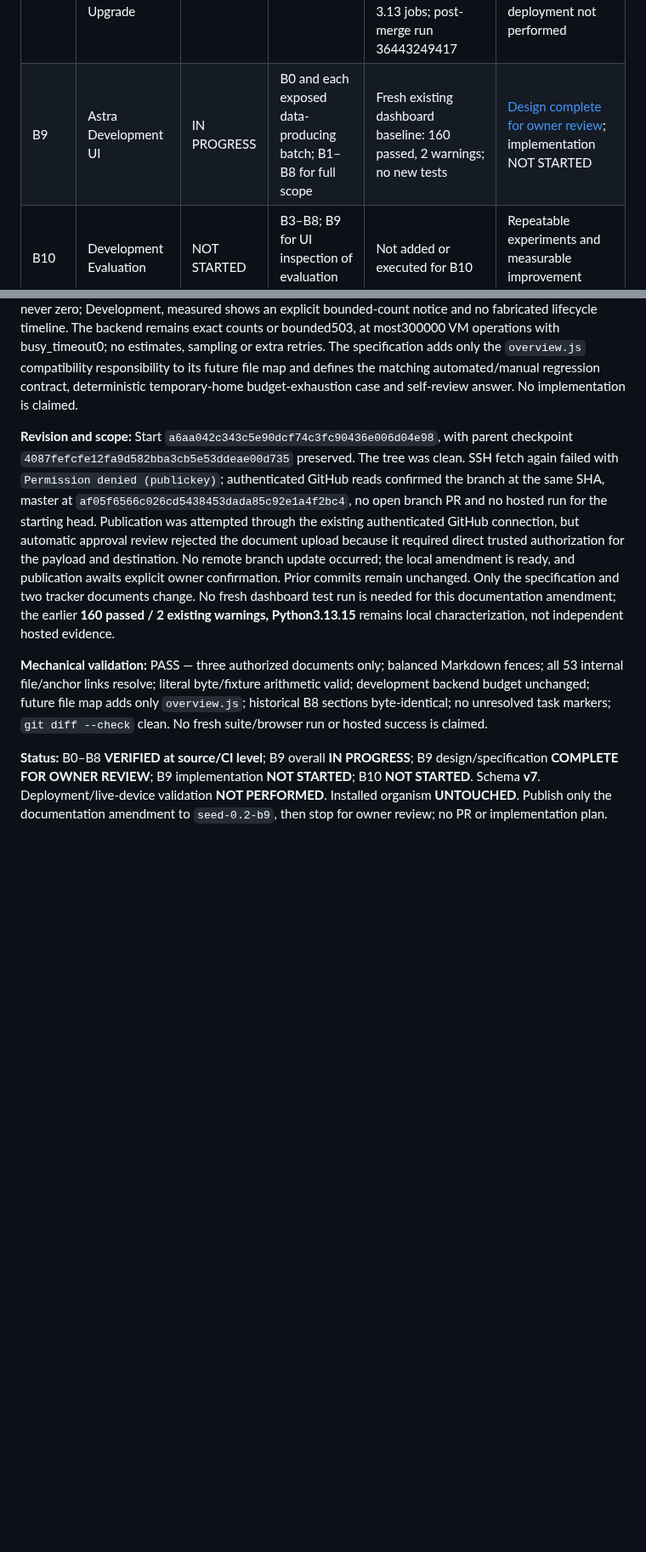
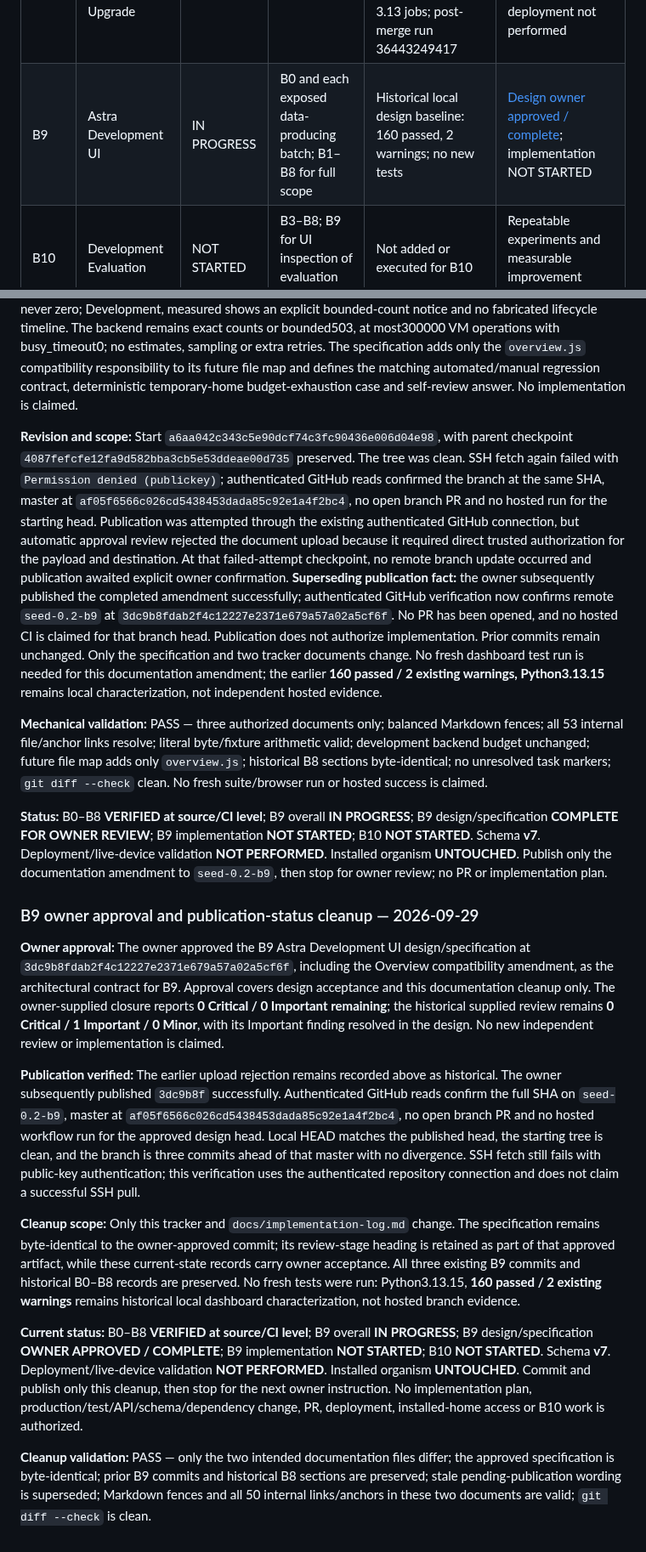
Before and after one commit to Jeruzael/SEED, a Markdown page: docs/seed-0.2-development-plan.md, 2 parts joined by grey strips. Shown at 85% size. GitHub-like rendering; blank space fills up the shorter version.

Commit message:
docs: record B9 design publication

```diff
--- a/docs/seed-0.2-development-plan.md
+++ b/docs/seed-0.2-development-plan.md
@@ -64,7 +64,7 @@ Dependencies below are proposed engineering prerequisites, not instructions to s
 | B6 | Memory Consolidation | VERIFIED | B1, B4 | Full suite: 497 passed; review finding fixed and tested | Schema v5; bounded semantic revisions; original memories preserved |
 | B7 | Self Model | VERIFIED | B3, B6 | 646 tests on Linux 3.11/3.13 and macOS 3.13; six scenarios on both 3.13 jobs; post-merge run 36104979944 | Schema v6; bounded descriptive singleton; no upstream influence |
 | B8 | Decision-System Upgrade | VERIFIED | B5, B7 | 747 tests on Linux 3.11/3.13 and macOS 3.13; seven scenarios on both 3.13 jobs; post-merge run 36443249417 | Schema v7; exact B8 merge verified at source/CI level; deployment not performed |
-| B9 | Astra Development UI | IN PROGRESS | B0 and each exposed data-producing batch; B1–B8 for full scope | Fresh existing dashboard baseline: 160 passed, 2 warnings; no new tests | [Design complete for owner review](superpowers/specs/2026-09-29-b9-astra-development-ui-design.md); implementation NOT STARTED |
+| B9 | Astra Development UI | IN PROGRESS | B0 and each exposed data-producing batch; B1–B8 for full scope | Historical local design baseline: 160 passed, 2 warnings; no new tests | [Design owner approved / complete](superpowers/specs/2026-09-29-b9-astra-development-ui-design.md); implementation NOT STARTED |
 | B10 | Development Evaluation | NOT STARTED | B3–B8; B9 for UI inspection of evaluation results | Not added or executed for B10 | Repeatable experiments and measurable improvement criteria |
 
 First planned sprint: **B0 → B1 → B2 → B3**. Each requires a separate explicit instruction. B6 need not depend on B5 if curiosity is not part of its approved scope. B9 may be scoped incrementally only when explicitly authorized, after the data it displays exists. Evaluation design should inform earlier acceptance criteria; that does not authorize implementing B10 early.
@@ -2117,8 +2117,21 @@ The supplied independent review after the pushed design checkpoint reported **0
 
 **Resolution in the design:** Future Overview settles development independently while status/storage/health retain their existing required-source and failure behavior. Valid identity/activity/resource/storage/health evidence remains visible. Recorded experiences and all other development-only metrics show **Unavailable**, never zero; Development, measured shows an explicit bounded-count notice and no fabricated lifecycle timeline. The backend remains exact counts or bounded503, at most300000 VM operations with busy_timeout0; no estimates, sampling or extra retries. The specification adds only the `overview.js` compatibility responsibility to its future file map and defines the matching automated/manual regression contract, deterministic temporary-home budget-exhaustion case and self-review answer. No implementation is claimed.
 
-**Revision and scope:** Start `a6aa042c343c5e90dcf74c3fc90436e006d04e98`, with parent checkpoint `4087fefcfe12fa9d582bba3cb5e53ddeae00d735` preserved. The tree was clean. SSH fetch again failed with `Permission denied (publickey)`; authenticated GitHub reads confirmed the branch at the same SHA, master at `af05f6566c026cd5438453dada85c92e1a4f2bc4`, no open branch PR and no hosted run for the starting head. Publication was attempted through the existing authenticated GitHub connection, but automatic approval review rejected the document upload because it required direct trusted authorization for the payload and destination. No remote branch update occurred; the local amendment is ready, and publication awaits explicit owner confirmation. Prior commits remain unchanged. Only the specification and two tracker documents change. No fresh dashboard test run is needed for this documentation amendment; the earlier **160 passed / 2 existing warnings, Python3.13.15** remains local characterization, not independent hosted evidence.
+**Revision and scope:** Start `a6aa042c343c5e90dcf74c3fc90436e006d04e98`, with parent checkpoint `4087fefcfe12fa9d582bba3cb5e53ddeae00d735` preserved. The tree was clean. SSH fetch again failed with `Permission denied (publickey)`; authenticated GitHub reads confirmed the branch at the same SHA, master at `af05f6566c026cd5438453dada85c92e1a4f2bc4`, no open branch PR and no hosted run for the starting head. Publication was attempted through the existing authenticated GitHub connection, but automatic approval review rejected the document upload because it required direct trusted authorization for the payload and destination. At that failed-attempt checkpoint, no remote branch update occurred and publication awaited explicit owner confirmation. **Superseding publication fact:** the owner subsequently published the completed amendment successfully; authenticated GitHub verification now confirms remote `seed-0.2-b9` at `3dc9b8fdab2f4c12227e2371e679a57a02a5cf6f`. No PR has been opened, and no hosted CI is claimed for that branch head. Publication does not authorize implementation. Prior commits remain unchanged. Only the specification and two tracker documents change. No fresh dashboard test run is needed for this documentation amendment; the earlier **160 passed / 2 existing warnings, Python3.13.15** remains local characterization, not independent hosted evidence.
 
 **Mechanical validation:** PASS — three authorized documents only; balanced Markdown fences; all 53 internal file/anchor links resolve; literal byte/fixture arithmetic valid; development backend budget unchanged; future file map adds only `overview.js`; historical B8 sections byte-identical; no unresolved task markers; `git diff --check` clean. No fresh suite/browser run or hosted success is claimed.
 
 **Status:** B0–B8 **VERIFIED at source/CI level**; B9 overall **IN PROGRESS**; B9 design/specification **COMPLETE FOR OWNER REVIEW**; B9 implementation **NOT STARTED**; B10 **NOT STARTED**. Schema **v7**. Deployment/live-device validation **NOT PERFORMED**. Installed organism **UNTOUCHED**. Publish only the documentation amendment to `seed-0.2-b9`, then stop for owner review; no PR or implementation plan.
+
+
+### B9 owner approval and publication-status cleanup — 2026-09-29
+
+**Owner approval:** The owner approved the B9 Astra Development UI design/specification at `3dc9b8fdab2f4c12227e2371e679a57a02a5cf6f`, including the Overview compatibility amendment, as the architectural contract for B9. Approval covers design acceptance and this documentation cleanup only. The owner-supplied closure reports **0 Critical / 0 Important remaining**; the historical supplied review remains **0 Critical / 1 Important / 0 Minor**, with its Important finding resolved in the design. No new independent review or implementation is claimed.
+
+**Publication verified:** The earlier upload rejection remains recorded above as historical. The owner subsequently published `3dc9b8f` successfully. Authenticated GitHub reads confirm the full SHA on `seed-0.2-b9`, master at `af05f6566c026cd5438453dada85c92e1a4f2bc4`, no open branch PR and no hosted workflow run for the approved design head. Local HEAD matches the published head, the starting tree is clean, and the branch is three commits ahead of that master with no divergence. SSH fetch still fails with public-key authentication; this verification uses the authenticated repository connection and does not claim a successful SSH pull.
+
+**Cleanup scope:** Only this tracker and `docs/implementation-log.md` change. The specification remains byte-identical to the owner-approved commit; its review-stage heading is retained as part of that approved artifact, while these current-state records carry owner acceptance. All three existing B9 commits and historical B0–B8 records are preserved. No fresh tests were run: Python3.13.15, **160 passed / 2 existing warnings** remains historical local dashboard characterization, not hosted branch evidence.
+
+**Current status:** B0–B8 **VERIFIED at source/CI level**; B9 overall **IN PROGRESS**; B9 design/specification **OWNER APPROVED / COMPLETE**; B9 implementation **NOT STARTED**; B10 **NOT STARTED**. Schema **v7**. Deployment/live-device validation **NOT PERFORMED**. Installed organism **UNTOUCHED**. Commit and publish only this cleanup, then stop for the next owner instruction. No implementation plan, production/test/API/schema/dependency change, PR, deployment, installed-home access or B10 work is authorized.
+
+**Cleanup validation:** PASS — only the two intended documentation files differ; the approved specification is byte-identical; prior B9 commits and historical B8 sections are preserved; stale pending-publication wording is superseded; Markdown fences and all 50 internal links/anchors in these two documents are valid; `git diff --check` is clean.
```
Also changed, not shown: other parts of docs/seed-0.2-development-plan.md (+2 -2 lines), docs/implementation-log.md (+10 -3 lines).
